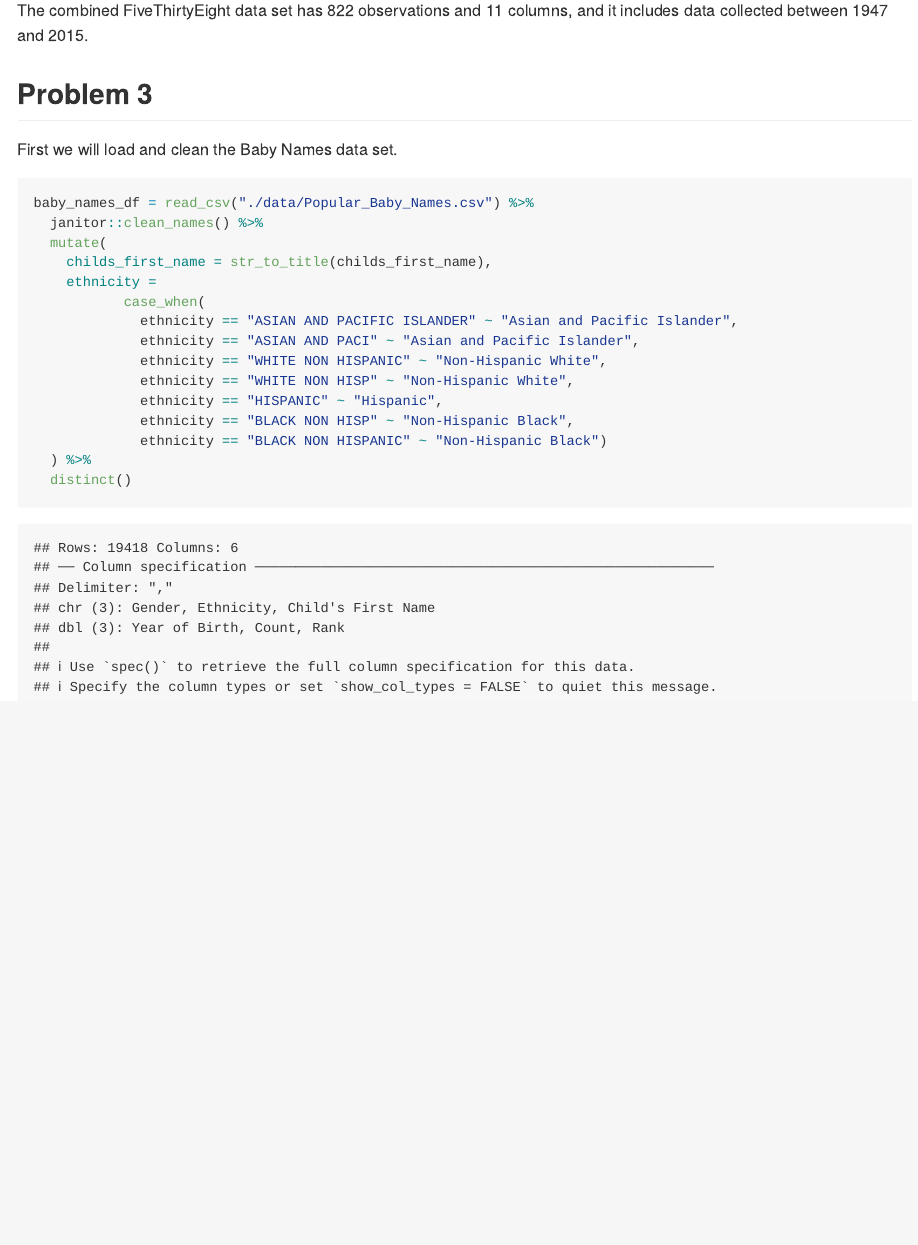
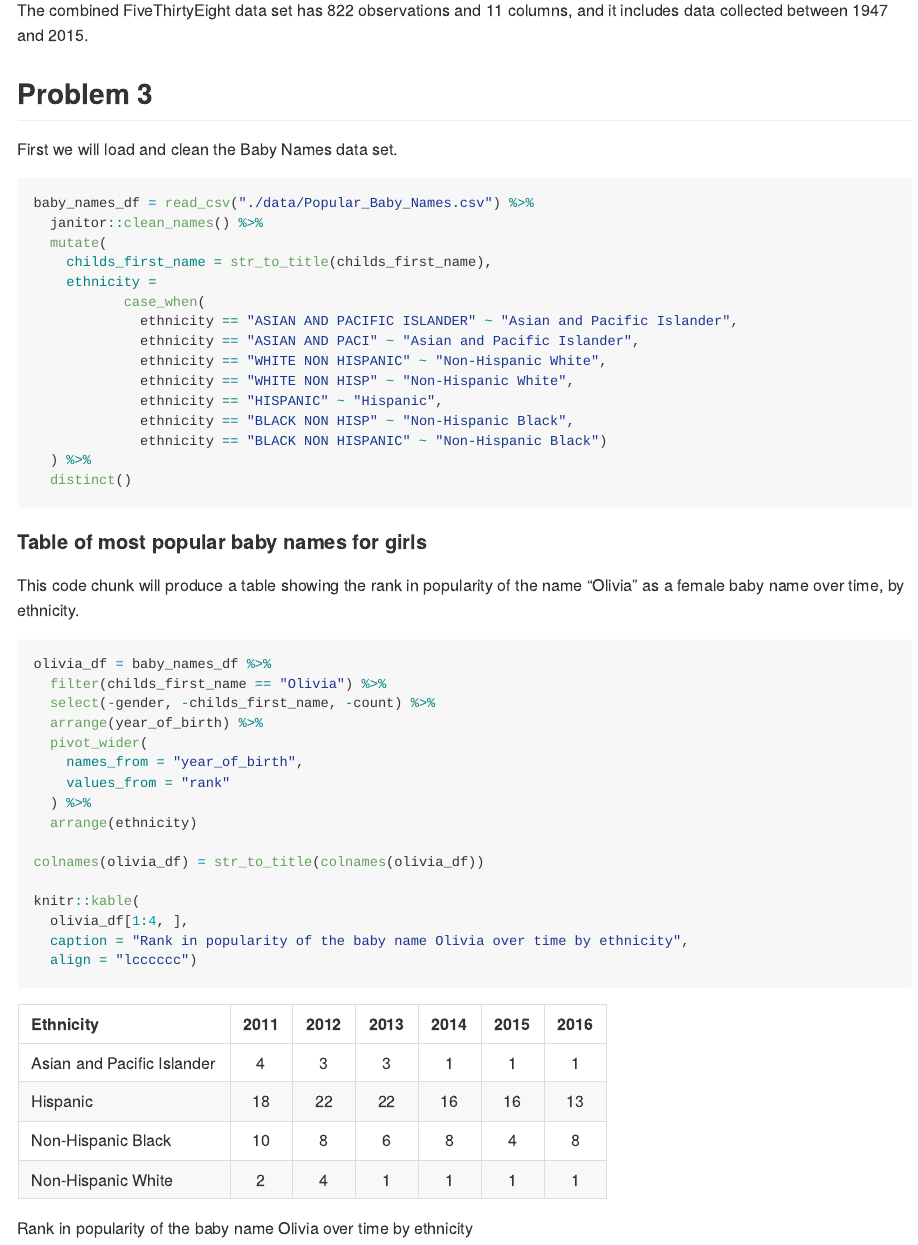
Before and after one commit to heidil23/p8105_hw2_hl2738, an R Markdown document (p8105_hw2_hl2738.Rmd): the page in a window 1100 px wide, from 3420 px down. Rendered offline with R 4.5, knitr and Pandoc, with nearby package versions; column names are cleaned by a stand-in for the janitor package.

Commit message:
Table of most popular baby name for girls

````diff
--- a/p8105_hw2_hl2738.Rmd
+++ b/p8105_hw2_hl2738.Rmd
@@ -166,7 +166,7 @@ The combined FiveThirtyEight data set has `r nrow(five_thirty_eight_df)` observa
 
 First we will load and clean the Baby Names data set.
 
-```{r}
+```{r, message = FALSE}
 baby_names_df = read_csv("./data/Popular_Baby_Names.csv") %>%
   janitor::clean_names() %>%
   mutate(
@@ -183,3 +183,26 @@ baby_names_df = read_csv("./data/Popular_Baby_Names.csv") %>%
   ) %>%
   distinct()
 ```
+
+#### Table of most popular baby names for girls
+
+This code chunk will produce a table showing the rank in popularity of the name “Olivia” as a female baby name over time, by ethnicity.
+
+```{r}
+olivia_df = baby_names_df %>%
+  filter(childs_first_name == "Olivia") %>%
+  select(-gender, -childs_first_name, -count) %>%
+  arrange(year_of_birth) %>%
+  pivot_wider(
+    names_from = "year_of_birth",
+    values_from = "rank"
+  ) %>%
+  arrange(ethnicity)
+
+colnames(olivia_df) = str_to_title(colnames(olivia_df))
+
+knitr::kable(
+  olivia_df[1:4, ],
+  caption = "Rank in popularity of the baby name Olivia over time by ethnicity",
+  align = "lcccccc")
+```
````
Also changed, not shown: p8105_hw2_hl2738.md, p8105_hw2_hl2738_files/figure-gfm/unnamed-chunk-10-1.png (added).
